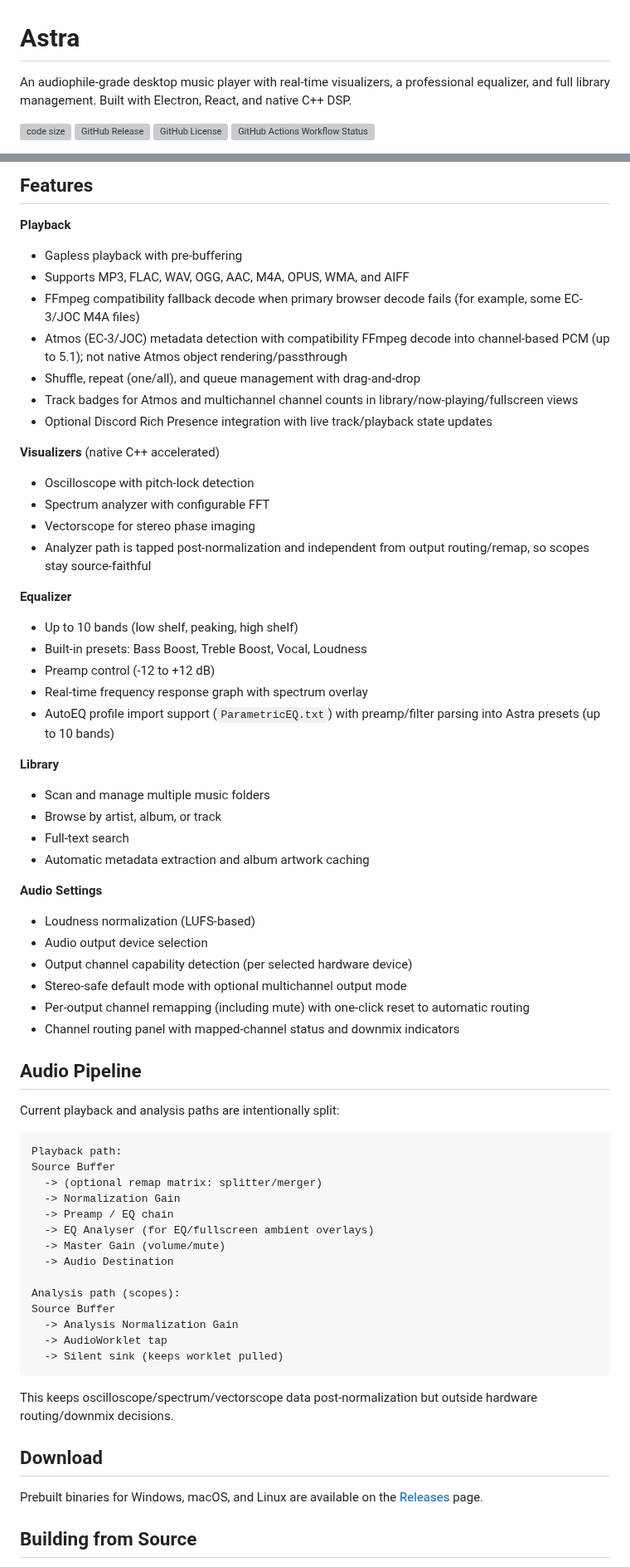
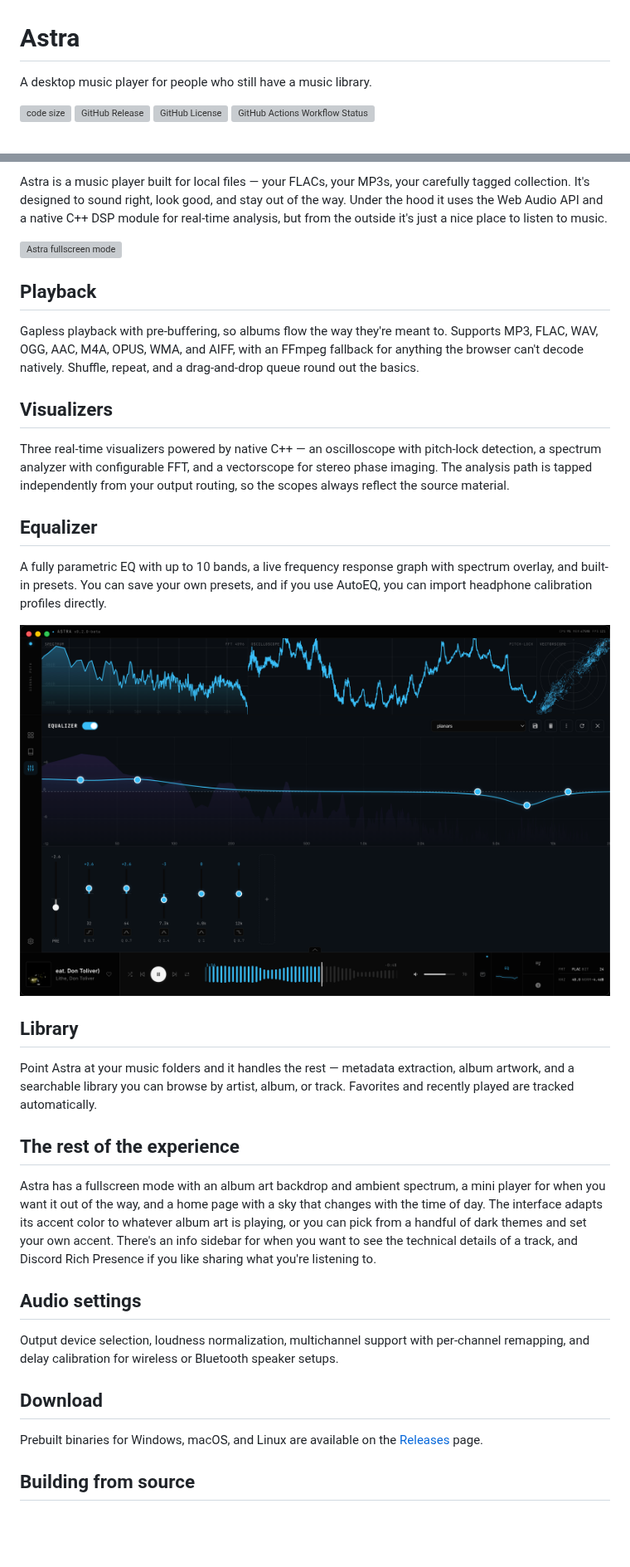
Before and after one commit to Boof2015/astra, a Markdown page: README.md, 2 parts joined by grey strips. Shown at 83% size. Rendered like a GitHub page; pictures changed too: assets/EQ.png (added); blank space fills up the shorter version; grey boxes are pictures that could not be loaded.

````diff
--- a/README.md
+++ b/README.md
@@ -1,7 +1,6 @@
 # Astra
 
-An audiophile-grade desktop music player with real-time visualizers, a professional equalizer, and full library management. Built with Electron, React, and native C++ DSP.
-
+A desktop music player for people who still have a music library.
 
 ![code size](https://img.shields.io/github/languages/code-size/Boof2015/astra)
 ![GitHub Release](https://img.shields.io/github/v/release/Boof2015/astra?include_prereleases)
@@ -11,68 +11,37 @@ An audiophile-grade desktop music player with real-time visualizers, a professio
 
-## Features
+Astra is a music player built for local files — your FLACs, your MP3s, your carefully tagged collection. It's designed to sound right, look good, and stay out of the way. Under the hood it uses the Web Audio API and a native C++ DSP module for real-time analysis, but from the outside it's just a nice place to listen to music.
 
-**Playback**
-- Gapless playback with pre-buffering
-- Supports MP3, FLAC, WAV, OGG, AAC, M4A, OPUS, WMA, and AIFF
-- FFmpeg compatibility fallback decode when primary browser decode fails (for example, some EC-3/JOC M4A files)
-- Atmos (EC-3/JOC) metadata detection with compatibility FFmpeg decode into channel-based PCM (up to 5.1); not native Atmos object rendering/passthrough
-- Shuffle, repeat (one/all), and queue management with drag-and-drop
-- Track badges for Atmos and multichannel channel counts in library/now-playing/fullscreen views
-- Optional Discord Rich Presence integration with live track/playback state updates
+![Astra fullscreen mode](assets/Fullscreen.png)
 
-**Visualizers** (native C++ accelerated)
-- Oscilloscope with pitch-lock detection
-- Spectrum analyzer with configurable FFT
-- Vectorscope for stereo phase imaging
-- Analyzer path is tapped post-normalization and independent from output routing/remap, so scopes stay source-faithful
+## Playback
 
-**Equalizer**
-- Up to 10 bands (low shelf, peaking, high shelf)
-- Built-in presets: Bass Boost, Treble Boost, Vocal, Loudness
-- Preamp control (-12 to +12 dB)
-- Real-time frequency response graph with spectrum overlay
-- AutoEQ profile import support (`ParametricEQ.txt`) with preamp/filter parsing into Astra presets (up to 10 bands)
+Gapless playback with pre-buffering, so albums flow the way they're meant to. Supports MP3, FLAC, WAV, OGG, AAC, M4A, OPUS, WMA, and AIFF, with an FFmpeg fallback for anything the browser can't decode natively. Shuffle, repeat, and a drag-and-drop queue round out the basics.
 
-**Library**
-- Scan and manage multiple music folders
-- Browse by artist, album, or track
-- Full-text search
-- Automatic metadata extraction and album artwork caching
+## Visualizers
 
-**Audio Settings**
-- Loudness normalization (LUFS-based)
-- Audio output device selection
-- Output channel capability detection (per selected hardware device)
-- Stereo-safe default mode with optional multichannel output mode
-- Per-output channel remapping (including mute) with one-click reset to automatic routing
-- Channel routing panel with mapped-channel status and downmix indicators
+Three real-time visualizers powered by native C++ — an oscilloscope with pitch-lock detection, a spectrum analyzer with configurable FFT, and a vectorscope for stereo phase imaging. The analysis path is tapped independently from your output routing, so the scopes always reflect the source material.
 
-## Audio Pipeline
+## Equalizer
 
-Current playback and analysis paths are intentionally split:
+A fully parametric EQ with up to 10 bands, a live frequency response graph with spectrum overlay, and built-in presets. You can save your own presets, and if you use AutoEQ, you can import headphone calibration profiles directly.
 
-```text
-Playback path:
-Source Buffer
-  -> (optional remap matrix: splitter/merger)
-  -> Normalization Gain
-  -> Preamp / EQ chain
-  -> EQ Analyser (for EQ/fullscreen ambient overlays)
-  -> Master Gain (volume/mute)
-  -> Audio Destination
+![Astra equalizer](assets/EQ.png)
 
-Analysis path (scopes):
-Source Buffer
-  -> Analysis Normalization Gain
-  -> AudioWorklet tap
-  -> Silent sink (keeps worklet pulled)
-```
+## Library
 
-This keeps oscilloscope/spectrum/vectorscope data post-normalization but outside hardware routing/downmix decisions.
+Point Astra at your music folders and it handles the rest — metadata extraction, album artwork, and a searchable library you can browse by artist, album, or track. Favorites and recently played are tracked automatically.
+
+## The rest of the experience
+
+Astra has a fullscreen mode with an album art backdrop and ambient spectrum, a mini player for when you want it out of the way, and a home page with a sky that changes with the time of day. The interface adapts its accent color to whatever album art is playing, or you can pick from a handful of dark themes and set your own accent. There's an info sidebar for when you want to see the technical details of a track, and Discord Rich Presence if you like sharing what you're listening to.
+
+## Audio settings
+
+Output device selection, loudness normalization, multichannel support with per-channel remapping, and delay calibration for wireless or Bluetooth speaker setups.
 
 ## Download
 
 Prebuilt binaries for Windows, macOS, and Linux are available on the [Releases](https://github.com/Boof2015/astra/releases) page.
 
-## Building from Source
+## Building from source
 
````
Also changed, not shown: other parts of README.md (+6 -46 lines), 2 other files.
